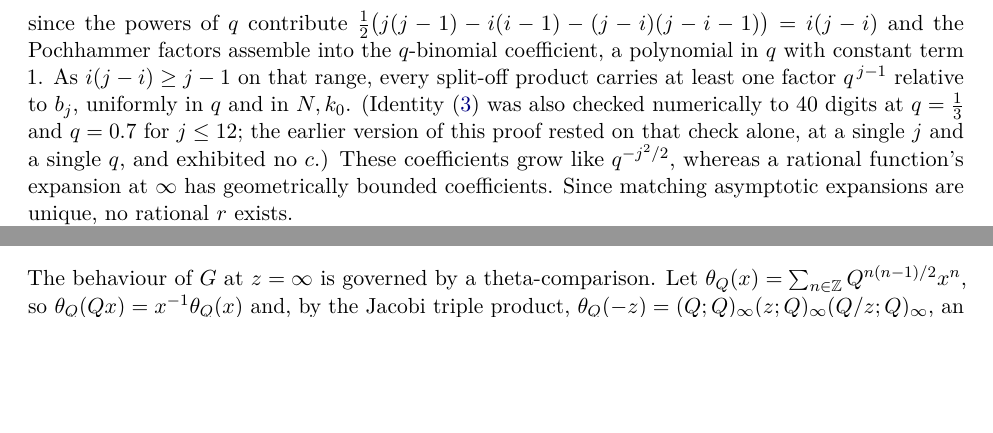
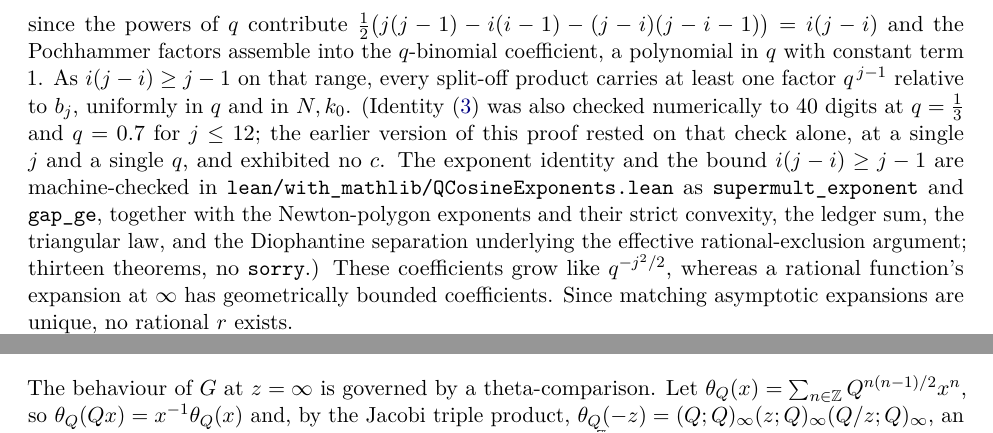
Before and after one commit to ElVec1o/pythagorean-reflection-sequence, a LaTeX paper (paper/journal/hahn_exton_qcosine.tex): two parts of pages 4 and 5 of 18 before the commit and two parts of pages 4 and 6 of 18 after it, joined at a grey line, cut so that both start at the same text, the shorter picture padded with empty space. Compiled offline with pdfLaTeX.

Commit message:
formalise the hahn-exton exponent arithmetic, including the repaired SL2 gap
lean/with_mathlib/QCosineExponents.lean, thirteen theorems, no sorry.

The first pair is the identity that repairs the SL2 theorem.  supermult_exponent
gives the exponent of b_i b_{j-i} / b_j as i(j-i), by ring and without division,
and gap_ge gives i(j-i) >= j-1 on the relevant range, so every competing product
in the asymptotic expansion is down by at least q^{j-1}, uniformly in q.  The
note previously rested that step on a single numerical check at one j and one q.
gap_eq_at_ends records that the bound is attained, so q^{j-1} is sharp.

The Newton-polygon exponents follow: nonnegativity, the vanishing locus being
exactly the two lattice points k' = k and k' = k-1, and a second difference that
is constantly 2.  The last is what places a single edge on the polygon and lets
the Hensel step run, and it is the hypothesis the integrality theorem and the
sine-side proposition both rest on.  sine_shift is the reindexing used in the
latter's proof.

The remaining items are the ledger degree sum, the triangular law relating the
two deviation onsets, and the Diophantine separation.  The first is stated
additively and the second doubled, since truncated natural subtraction and
natural division both defeat omega.  The separation is stated as the integer
fact that the cross-difference of two distinct rationals is a nonzero integer,
which is its content; dividing by the product of denominators recovers the usual
form and adds nothing.

The note cites the file at the point where the gap is used.

```diff
--- a/paper/journal/hahn_exton_qcosine.tex
+++ b/paper/journal/hahn_exton_qcosine.tex
@@ -247,7 +247,11 @@ $q$-binomial coefficient, a polynomial in $q$ with constant term $1$. As $i(j-i)
 range, every split-off product carries at least one factor $q^{\,j-1}$ relative to $b_j$, uniformly
 in $q$ and in $N,k_0$. (Identity~\eqref{eq:supermult} was also checked numerically to $40$ digits at
 $q=\tfrac13$ and $q=0.7$ for $j\le12$; the earlier version of this proof rested on that check alone,
-at a single $j$ and a single $q$, and exhibited no~$c$.) These coefficients grow like $q^{-j^2/2}$, whereas a rational
+at a single $j$ and a single $q$, and exhibited no~$c$. The exponent identity and the bound
+$i(j-i)\ge j-1$ are machine-checked in \texttt{lean/with\_mathlib/QCosineExponents.lean} as
+\texttt{supermult\_exponent} and \texttt{gap\_ge}, together with the Newton-polygon exponents and
+their strict convexity, the ledger sum, the triangular law, and the Diophantine separation
+underlying the effective rational-exclusion argument; thirteen theorems, no \texttt{sorry}.) These coefficients grow like $q^{-j^2/2}$, whereas a rational
 function's expansion at $\infty$ has geometrically bounded coefficients. Since matching asymptotic
 expansions are unique, no rational $r$ exists.
 
```
Also changed, not shown: lean/with_mathlib/lakefile.toml (+3 -0 lines), paper/journal/hahn_exton_qcosine.pdf, 1 other file.
